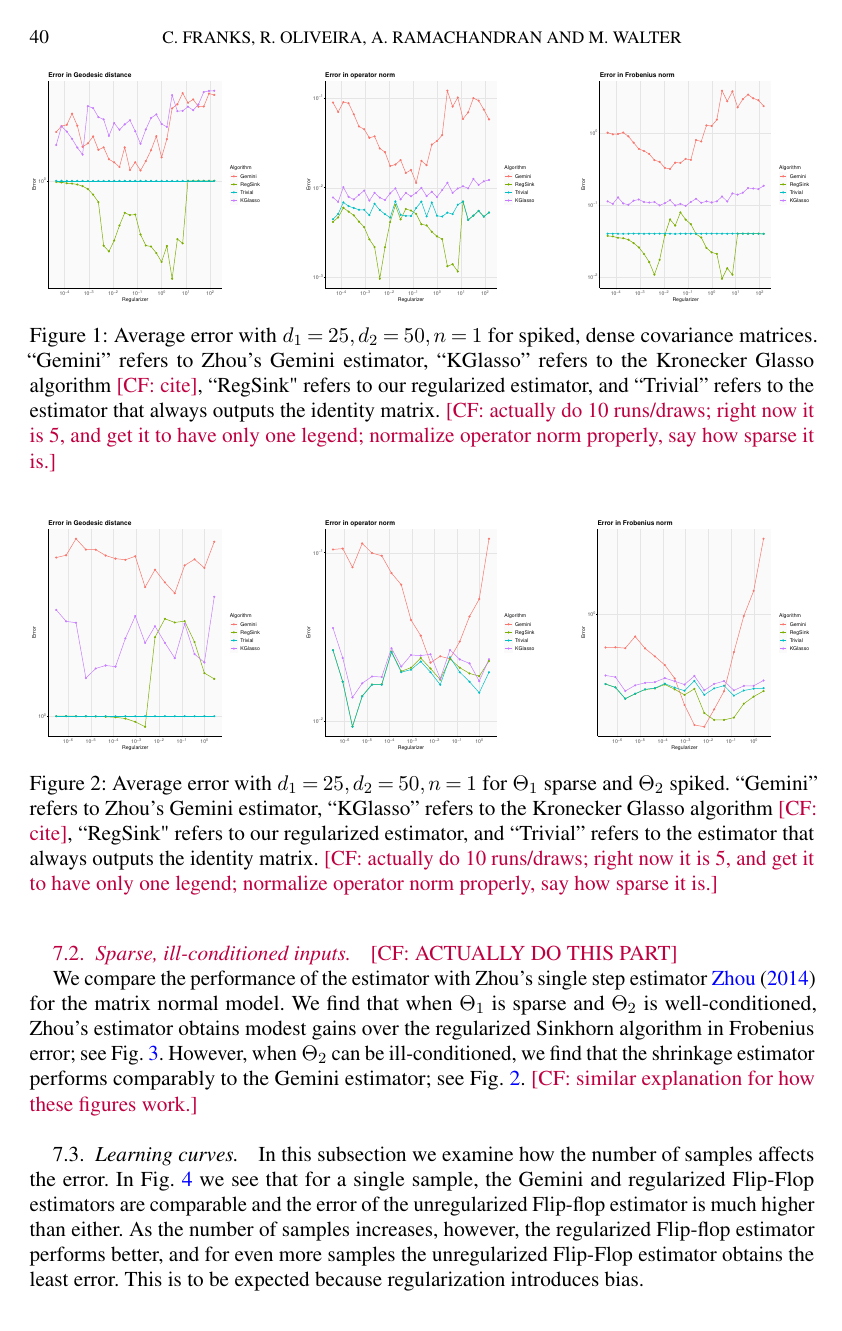
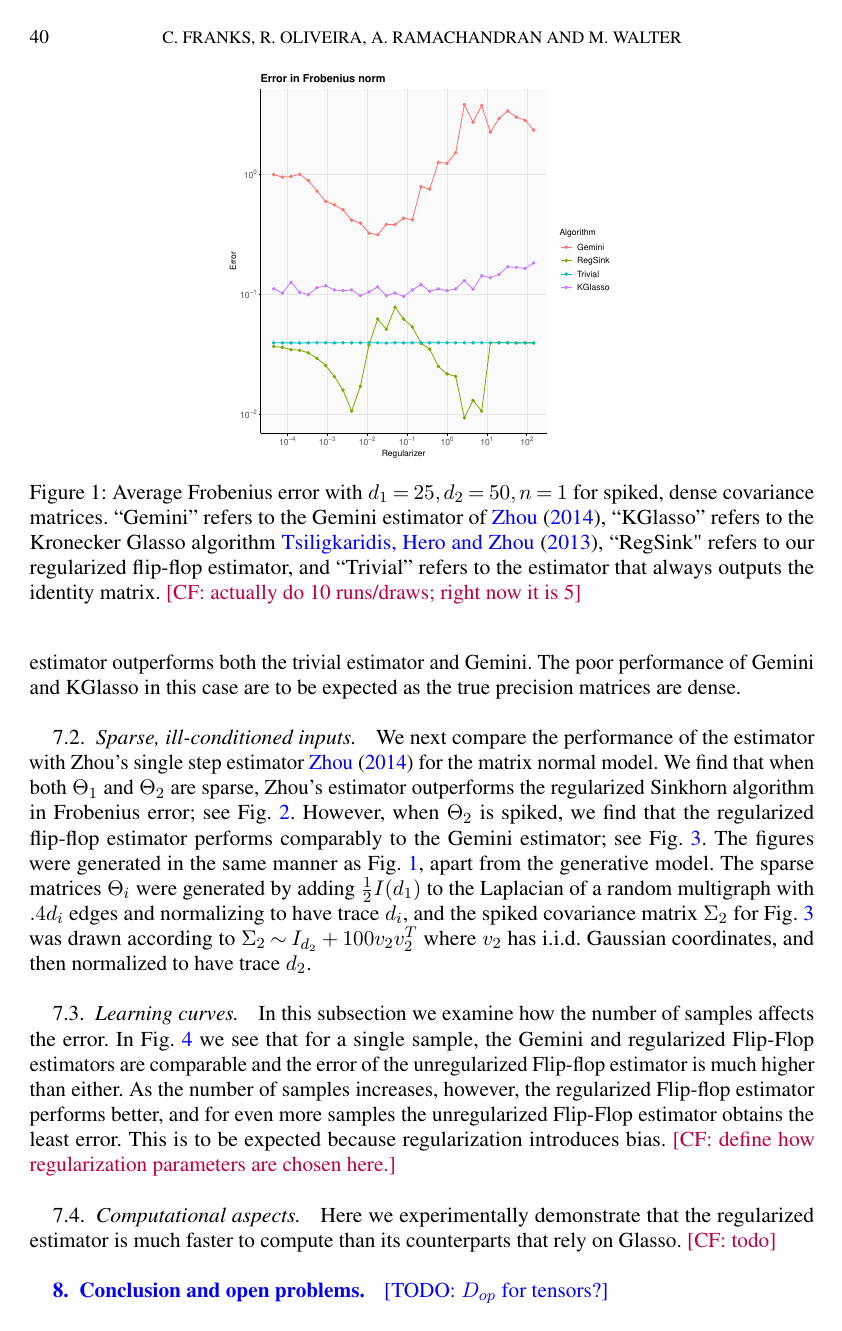
Before and after one commit to colefranks/MatrixNormalShrinkFlop, a LaTeX document (tensor-mle.tex): page 40 of 58. Compiled offline with pdfLaTeX.

Commit message:
sync overleaf for the sake of the slack

```diff
--- a/tensor-mle.tex
+++ b/tensor-mle.tex
@@ -2309 +2309,2 @@ $$\otheta_a = \frac{n D}{d_a}\left(\Upsilon_i + \alpha \left(\prod_{i \neq a} \t
+\item For the "learning curves section," explain how regularization parameters are chosen.
 \item Plot timings, discuss complexity.
@@ -2315,59 +2318,29 @@ We observe that the Gemini estimator is never better than the ``trivial" estimat
+\cref{fig:spiked} demonstrates that in the spiked case, for all choices of regularization parameter, the Gemini and KGlasso estimator were outperformed by the ``trivial" estimator which always outputs the identity matrix. For a broad range of regularization parameters, our regularized estimator outperforms both the trivial estimator and Gemini. The poor performance of Gemini and KGlasso in this case are to be expected as the true precision matrices are dense.
+
+%However, for a fairly broad range of regularization parameter, the Gemini does outperform the inverse of the the partial trace of the sample covariance matrix (the partial trace of the sample covariance matrix is an unbiased estimator of $\Sigma_1$). As expected, as the regularization parameter tends to zero Gemini becomes identical to the inverse of the the partial trace of the sample covariance matrix. \CF{explain that this is what Gemini for $\Theta_1$ is.} For a broad range of regularization parameters, our regularized estimator outperforms the trivial estimator.
 
 
 
 \begin{figure}
-     \centering
-     \begin{subfigure}[b]{0.3\textwidth}
+
          \centering
-         \includegraphics[width=\textwidth]{./code/zhou-comparison/25-50-spiked-geo.pdf}
-         %\caption{$y=x$}
-         %\label{fig:y equals x}
-     \end{subfigure}
-     \hfill
-     \begin{subfigure}[b]{0.3\textwidth}
-         \centering
-         \includegraphics[width=\textwidth]{./code/zhou-comparison/25-50-spiked-op.pdf}
-         %\caption{$y=3sinx$}
-         %\label{fig:three sin x}
-     \end{subfigure}
-     \hfill
-     \begin{subfigure}[b]{0.3\textwidth}
-         \centering
-         \includegraphics[width=\textwidth]{./code/zhou-comparison/25-50-spiked-frob.pdf}
+         \includegraphics[width=.5\textwidth]{./code/zhou-comparison/25-50-spiked-frob.pdf}
          %\caption{$y=5/x$}
          %\label{fig:five over x}
-     \end{subfigure}
         %\caption{Three simple graphs}
         %\label{fig:three graphs}
-\caption{Average error with $d_1 = 25, d_2 = 50, n = 1$ for spiked, dense covariance matrices. ``Gemini'' refers to Zhou's Gemini estimator, ``KGlasso'' refers to the Kronecker Glasso algorithm \CF{cite}, ``RegSink" refers to our regularized estimator, and ``Trivial'' refers to the estimator that always outputs the identity matrix. \CF{actually do 10 runs/draws; right now it is 5, and get it to have only one legend; normalize operator norm properly, say how sparse it is.}}\label{fig:spiked}
+\caption{Average Frobenius error with $d_1 = 25, d_2 = 50, n = 1$ for spiked, dense covariance matrices. ``Gemini'' refers to the Gemini estimator of \cite{zhou2014gemini}, ``KGlasso'' refers to the Kronecker Glasso algorithm \cite{tsiligkaridis2013convergence}, ``RegSink" refers to our regularized flip-flop estimator, and ``Trivial'' refers to the estimator that always outputs the identity matrix. \CF{actually do 10 runs/draws; right now it is 5}}\label{fig:spiked}
 \end{figure}
 
 
- \subsection{Sparse, ill-conditioned inputs} \CF{ACTUALLY DO THIS PART}
-
-We compare the performance of the estimator with Zhou's single step estimator \cite{zhou2014gemini} for the matrix normal model. We find that when $\Theta_1$ is sparse and $\Theta_2$ is well-conditioned, Zhou's estimator obtains modest gains over the regularized Sinkhorn algorithm in Frobenius error; see \cref{fig:sparse-ii}. However, when $\Theta_2$ can be ill-conditioned, we find that the shrinkage estimator performs comparably to the Gemini estimator; see \cref{fig:sparse-i}.  \CF{similar explanation for how these figures work.}
+ \subsection{Sparse, ill-conditioned inputs}
+
+We next compare the performance of the estimator with Zhou's single step estimator \cite{zhou2014gemini} for the matrix normal model. We find that when both $\Theta_1$ and $\Theta_2$ are sparse, Zhou's estimator outperforms the regularized Sinkhorn algorithm in Frobenius error; see \cref{fig:sparse-ii}. However, when $\Theta_2$ is spiked, we find that the regularized flip-flop estimator performs comparably to the Gemini estimator; see \cref{fig:sparse-i}. The figures were generated in the same manner as \cref{fig:spiked}, apart from the generative model. The sparse matrices $\Theta_i$ were generated by adding $\frac{1}{2}I(d_1)$ to the Laplacian of a random multigraph with $.4 d_i$ edges and normalizing to have trace $d_i$, and the spiked covariance matrix $\Sigma_2$ for \cref{fig:sparse-i} was drawn according to $\Sigma_2 \sim I_{d_2} + 100 v_2v_2^T$ where $v_2$ has i.i.d. Gaussian coordinates, and then normalized to have trace $d_2$.
+
 \begin{figure}
-     \centering
-     \begin{subfigure}[b]{0.3\textwidth}
-         \centering
-         \includegraphics[width=\textwidth]{./code/zhou-comparison/25-50-sparse-geo.pdf}
-         %\caption{$y=x$}
-         %\label{fig:y equals x}
-     \end{subfigure}
-     \hfill
-     \begin{subfigure}[b]{0.3\textwidth}
-         \centering
-         \includegraphics[width=\textwidth]{./code/zhou-comparison/25-50-sparse-op.pdf}
-         %\caption{$y=3sinx$}
-         %\label{fig:three sin x}
-     \end{subfigure}
-     \hfill
-     \begin{subfigure}[b]{0.3\textwidth}
-         \centering
-         \includegraphics[width=\textwidth]{./code/zhou-comparison/25-50-sparse-frob.pdf}
+              \centering
+         \includegraphics[width=.5\textwidth]{./code/zhou-comparison/25-50-doubly-sparse-frob.pdf}
          %\caption{$y=5/x$}
          %\label{fig:five over x}
-     \end{subfigure}
         %\caption{Three simple graphs}
         %\label{fig:three graphs}
-\caption{Average error with $d_1 = 25, d_2 = 50, n = 1$ for $\Theta_1$ sparse and $\Theta_2$ spiked. ``Gemini'' refers to Zhou's Gemini estimator, ``KGlasso'' refers to the Kronecker Glasso algorithm \CF{cite}, ``RegSink" refers to our regularized estimator, and ``Trivial'' refers to the estimator that always outputs the identity matrix. \CF{actually do 10 runs/draws; right now it is 5, and get it to have only one legend; normalize operator norm properly, say how sparse it is.}}\label{fig:sparse-i}
@@ -2403,5 +2363,5 @@ We compare the performance of the estimator with Zhou's single step estimator \c
 \subsection{Learning curves}
 
-In this subsection we examine how the number of samples affects the error. In \cref{fig:lc} we see that for a single sample, the Gemini and regularized Flip-Flop estimators are comparable and the error of the unregularized Flip-flop estimator is much higher than either. As the number of samples increases, however, the regularized Flip-flop estimator performs better, and for even more samples the unregularized Flip-Flop estimator obtains the least error. This is to be expected because regularization introduces bias.
+In this subsection we examine how the number of samples affects the error. In \cref{fig:lc} we see that for a single sample, the Gemini and regularized Flip-Flop estimators are comparable and the error of the unregularized Flip-flop estimator is much higher than either. As the number of samples increases, however, the regularized Flip-flop estimator performs better, and for even more samples the unregularized Flip-Flop estimator obtains the least error. This is to be expected because regularization introduces bias. \CF{define how regularization parameters are chosen here.}
 
 \begin{figure}
@@ -2433,3 +2376,5 @@ In this subsection we examine how the number of samples affects the error. In \c
 
 \subsection{Computational aspects}
 
+Here we experimentally demonstrate that the regularized estimator is much faster to compute than its counterparts that rely on Glasso.
+\CF{todo}
```
Also changed, not shown: refs.bib (+9 -1 lines), tensor-mle.tex (71 more changed lines), 1 other file.
